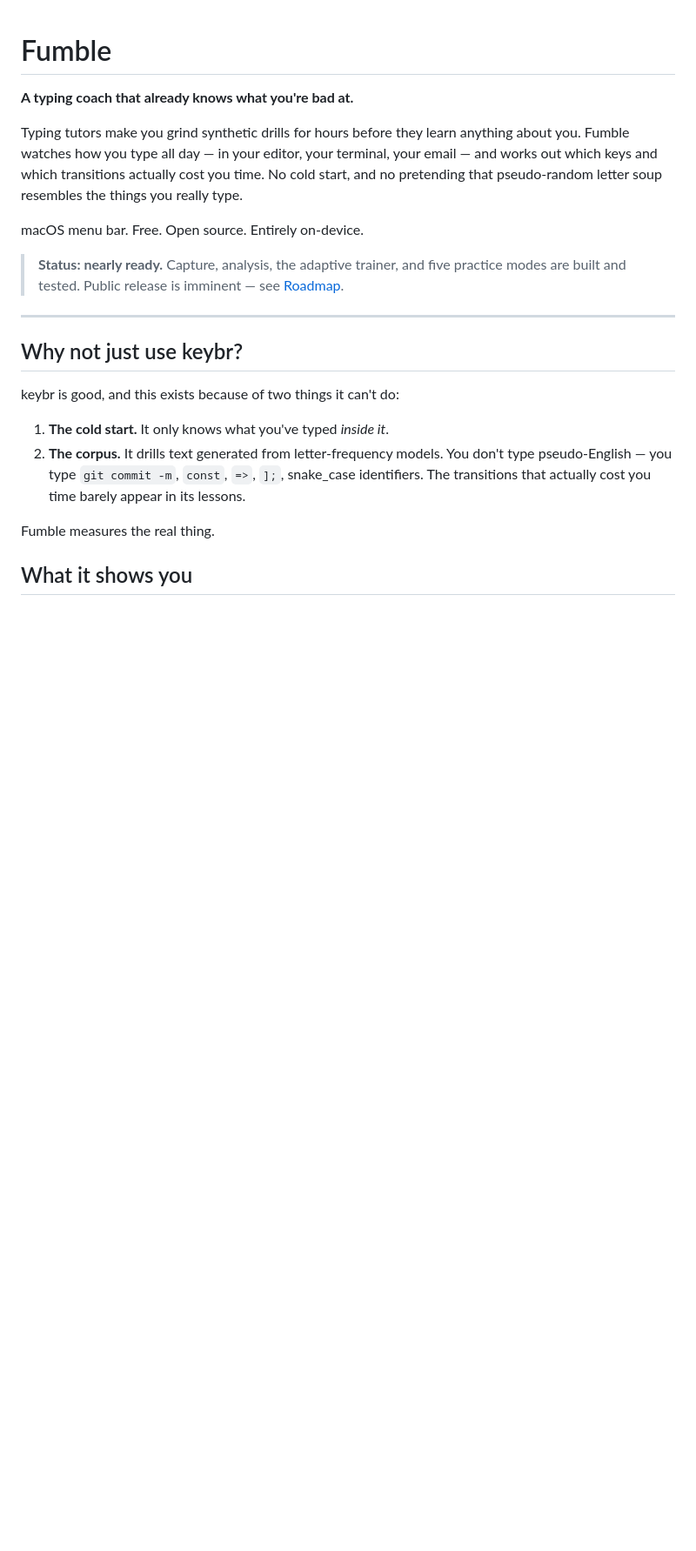
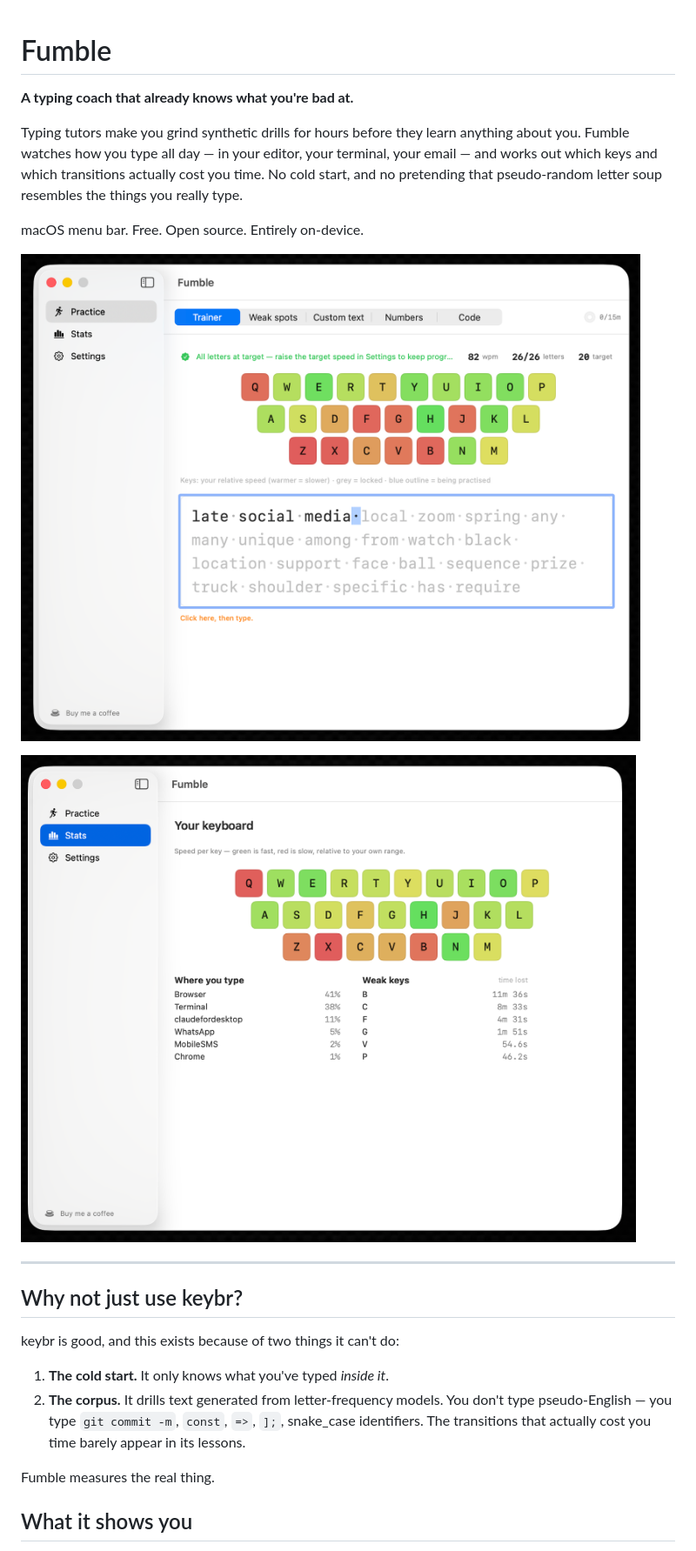
Before and after one commit to alexiscodingbits/Fumble, a Markdown page: README.md, the part around the change. Shown at 87% size. Rendered like a GitHub page; pictures changed too: docs/screenshot-stats.png (added), docs/screenshot-trainer.png (added); blank space fills up the shorter version.

```diff
--- a/README.md
+++ b/README.md
@@ -9,8 +9,9 @@ pseudo-random letter soup resembles the things you really type.
 
 macOS menu bar. Free. Open source. Entirely on-device.
 
-> **Status: nearly ready.** Capture, analysis, the adaptive trainer, and five practice modes
-> are built and tested. Public release is imminent — see [Roadmap](#roadmap).
+![The adaptive trainer — pre-aimed at your real weak letters](docs/screenshot-trainer.png)
+
+![Stats — a speed heatmap of your keyboard from real all-day typing](docs/screenshot-stats.png)
 
 ---
 
```
Also changed, not shown: 3 other files.
